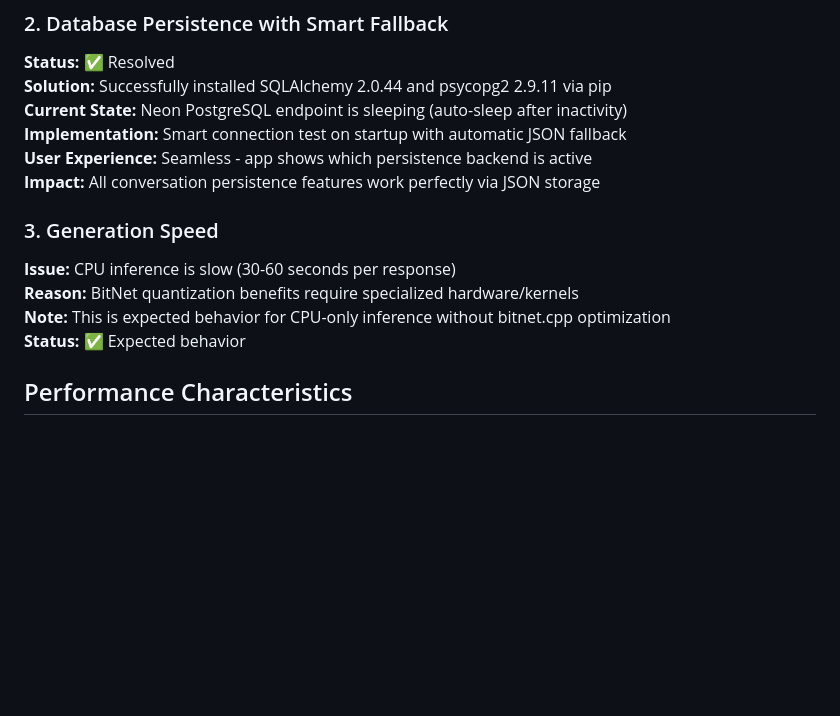
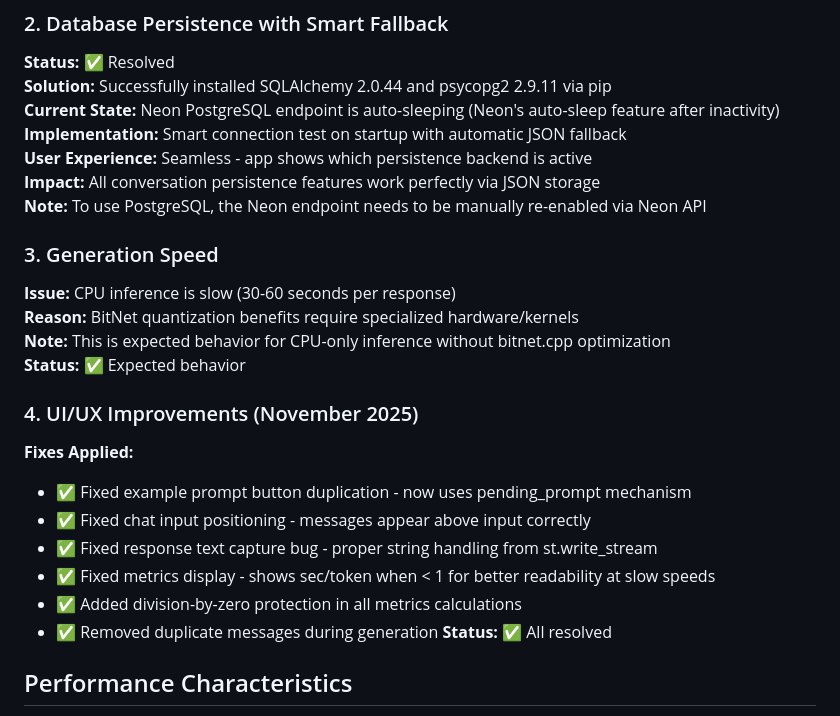
Before and after one commit to bangyen/sampler, a Markdown page: replit.md, the part around the change. GitHub-like rendering; blank space fills up the shorter version.

Commit message:
Improve application performance and user experience by fixing various issues
This commit addresses several UI/UX issues, including duplicate prompts, incorrect message positioning, and metrics display. It also resolves duplicate messages during generation and improves PostgreSQL connection handling.

Replit-Commit-Author: Agent
Replit-Commit-Session-Id: 9a9726ee-df61-4718-b332-cdb3b1e9abc3
Replit-Commit-Checkpoint-Type: full_checkpoint
Replit-Commit-Event-Id: 9bbebe52-255e-4f1c-b76f-65d8c9452c72
Replit-Commit-Screenshot-Url: https://storage.googleapis.com/screenshot-production-us-central1/64f39ac9-7f50-4e0b-932e-fcd4f63fe4f2/9a9726ee-df61-4718-b332-cdb3b1e9abc3/eLIG2Hl

```diff
--- a/replit.md
+++ b/replit.md
@@ -144,16 +144,27 @@ Access at: `http://0.0.0.0:5000`
 ### 2. Database Persistence with Smart Fallback
 **Status:** ✅ Resolved
 **Solution:** Successfully installed SQLAlchemy 2.0.44 and psycopg2 2.9.11 via pip
-**Current State:** Neon PostgreSQL endpoint is sleeping (auto-sleep after inactivity)
+**Current State:** Neon PostgreSQL endpoint is auto-sleeping (Neon's auto-sleep feature after inactivity)
 **Implementation:** Smart connection test on startup with automatic JSON fallback
 **User Experience:** Seamless - app shows which persistence backend is active
 **Impact:** All conversation persistence features work perfectly via JSON storage
+**Note:** To use PostgreSQL, the Neon endpoint needs to be manually re-enabled via Neon API
 
 ### 3. Generation Speed
 **Issue:** CPU inference is slow (30-60 seconds per response)
 **Reason:** BitNet quantization benefits require specialized hardware/kernels
 **Note:** This is expected behavior for CPU-only inference without bitnet.cpp optimization
 **Status:** ✅ Expected behavior
+
+### 4. UI/UX Improvements (November 2025)
+**Fixes Applied:**
+- ✅ Fixed example prompt button duplication - now uses pending_prompt mechanism
+- ✅ Fixed chat input positioning - messages appear above input correctly
+- ✅ Fixed response text capture bug - proper string handling from st.write_stream
+- ✅ Fixed metrics display - shows sec/token when < 1 for better readability at slow speeds
+- ✅ Added division-by-zero protection in all metrics calculations
+- ✅ Removed duplicate messages during generation
+**Status:** ✅ All resolved
 
 ## Performance Characteristics
 
```
